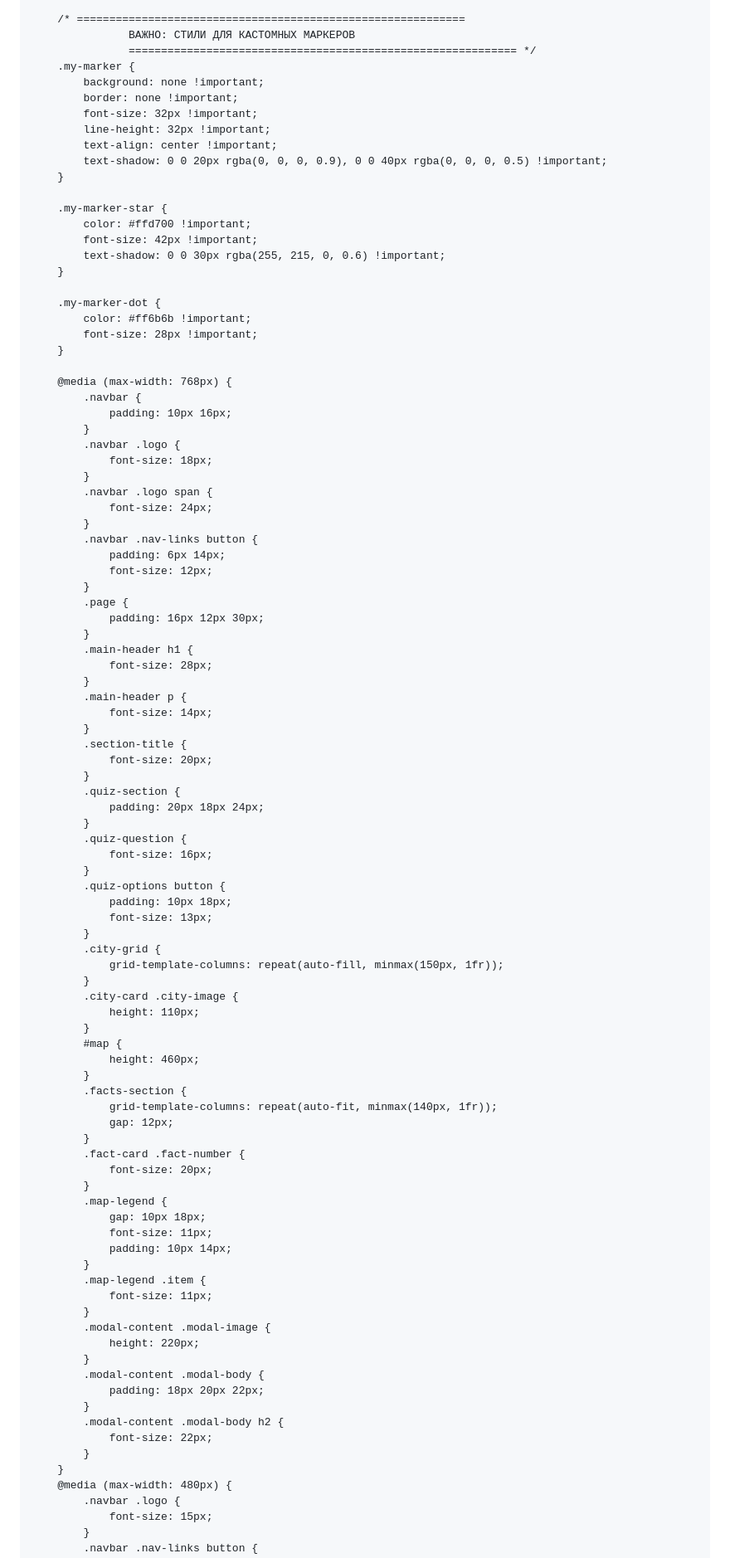
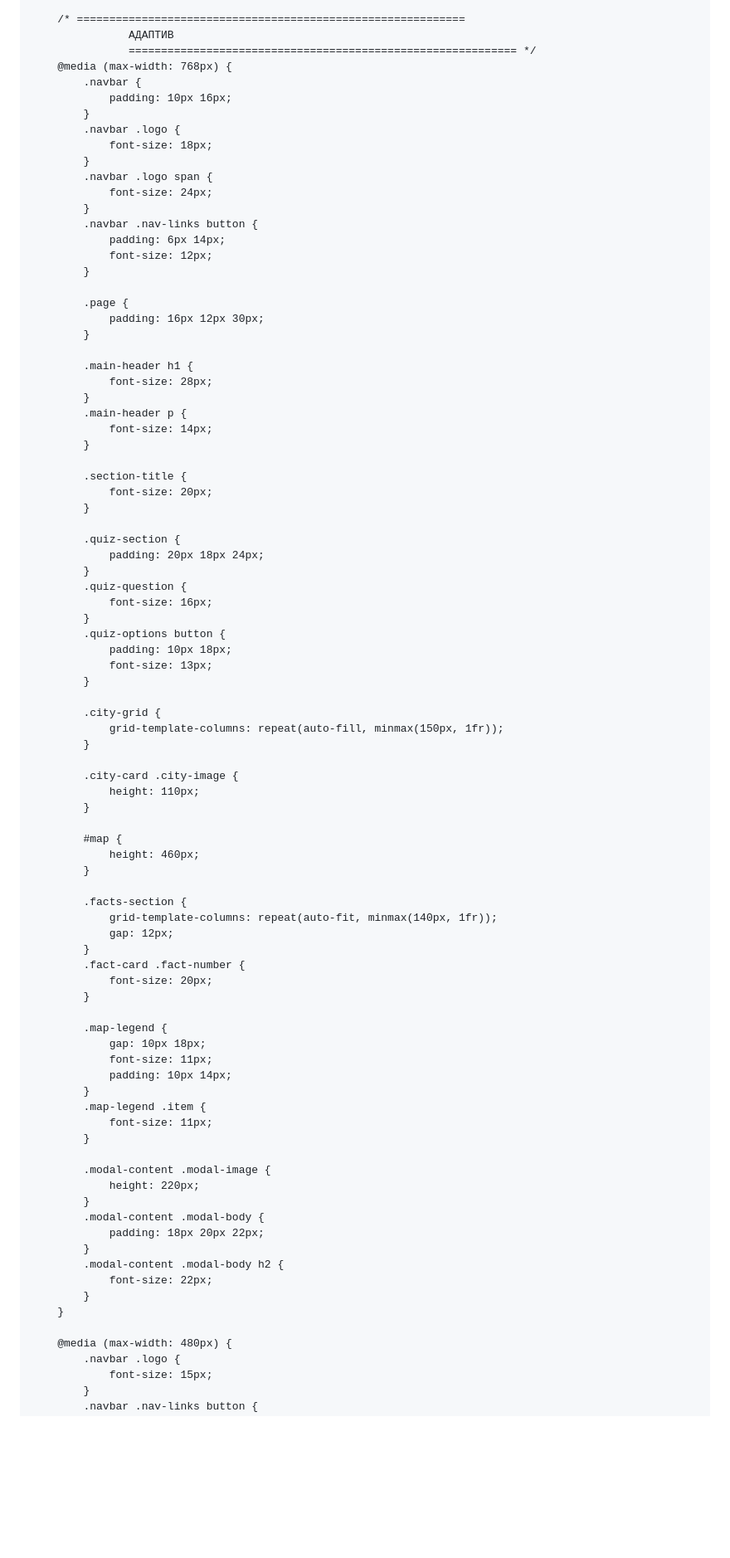
Before and after one commit to kto629592-ui/lipetsk-site, a Markdown page: README.md, the part around one of its changes. Shown at 83% size. GitHub-like rendering; blank space fills up the shorter version.

```diff
--- a/README.md
+++ b/README.md
@@ -638,28 +778,8 @@
         }
 
         /* ============================================================
-                   ВАЖНО: СТИЛИ ДЛЯ КАСТОМНЫХ МАРКЕРОВ
+                   АДАПТИВ
                    ============================================================ */
-        .my-marker {
-            background: none !important;
-            border: none !important;
-            font-size: 32px !important;
-            line-height: 32px !important;
-            text-align: center !important;
-            text-shadow: 0 0 20px rgba(0, 0, 0, 0.9), 0 0 40px rgba(0, 0, 0, 0.5) !important;
-        }
-
-        .my-marker-star {
-            color: #ffd700 !important;
-            font-size: 42px !important;
-            text-shadow: 0 0 30px rgba(255, 215, 0, 0.6) !important;
-        }
-
-        .my-marker-dot {
-            color: #ff6b6b !important;
-            font-size: 28px !important;
-        }
-
         @media (max-width: 768px) {
             .navbar {
                 padding: 10px 16px;
@@ -674,18 +794,22 @@
                 padding: 6px 14px;
                 font-size: 12px;
             }
+
             .page {
                 padding: 16px 12px 30px;
             }
+
             .main-header h1 {
                 font-size: 28px;
             }
             .main-header p {
                 font-size: 14px;
             }
+
             .section-title {
                 font-size: 20px;
             }
+
             .quiz-section {
                 padding: 20px 18px 24px;
             }
@@ -696,15 +820,19 @@
                 padding: 10px 18px;
                 font-size: 13px;
             }
+
             .city-grid {
                 grid-template-columns: repeat(auto-fill, minmax(150px, 1fr));
             }
+
             .city-card .city-image {
                 height: 110px;
             }
+
             #map {
                 height: 460px;
             }
+
             .facts-section {
                 grid-template-columns: repeat(auto-fit, minmax(140px, 1fr));
                 gap: 12px;
@@ -712,6 +840,7 @@
             .fact-card .fact-number {
                 font-size: 20px;
             }
+
             .map-legend {
                 gap: 10px 18px;
                 font-size: 11px;
@@ -720,6 +849,7 @@
             .map-legend .item {
                 font-size: 11px;
             }
+
             .modal-content .modal-image {
                 height: 220px;
             }
@@ -730,6 +860,7 @@
                 font-size: 22px;
             }
         }
+
         @media (max-width: 480px) {
             .navbar .logo {
                 font-size: 15px;
```
Also changed, not shown: other parts of README.md (+165 -42 lines).
